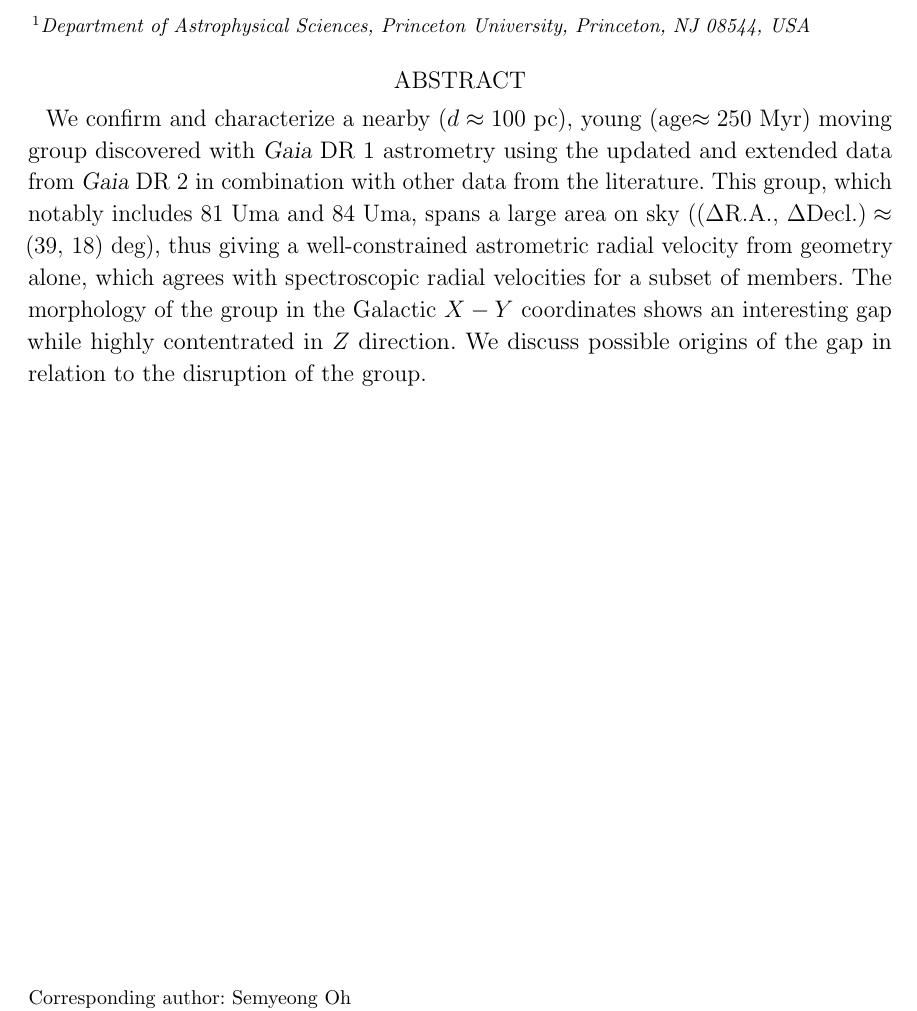
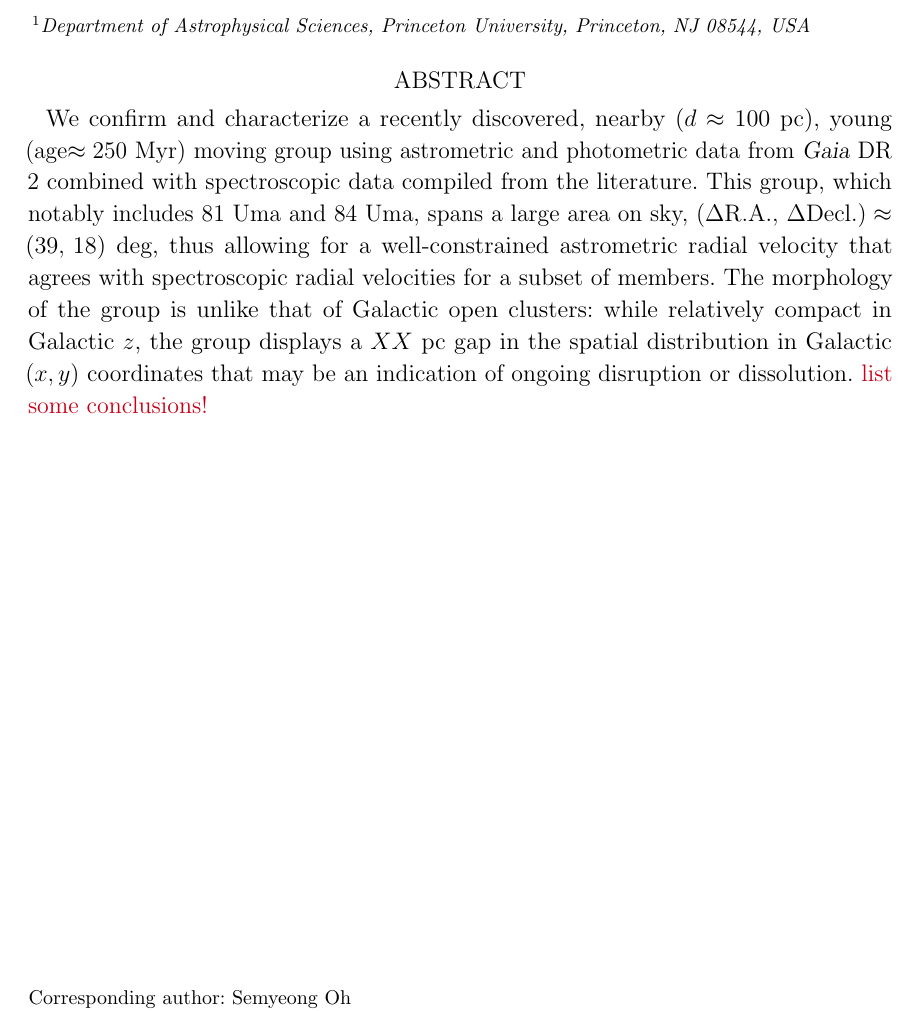
Before and after one commit to smoh/Group10, a LaTeX paper (paper/groupten.tex): part of page 1 of 17, cut so that both start at the same text. Compiled offline with pdfLaTeX.

Commit message:
Abstract tweaks

```diff
--- a/paper/groupten.tex
+++ b/paper/groupten.tex
@@ -96,17 +96,12 @@
 
 \begin{abstract}
 
-  We confirm and characterize a nearby ($d \approx \groupDistanceEstimate$),
-  young (age$\approx 250$~Myr) moving group discovered with \gaia\ DR 1
-  astrometry using the updated and extended data from \gaia\ DR 2 in combination
-  with other data from the literature.
+  We confirm and characterize a recently discovered, nearby ($d \approx \groupDistanceEstimate$), young (age$\approx 250$~Myr) moving group using astrometric and photometric data from \gaia\ DR 2 combined with spectroscopic data compiled from the literature.
   This group, which notably includes 81 Uma and 84 Uma, spans a large area
-  on sky ($(\Delta\mathrm{R.A.},\,\Delta\mathrm{Decl.})\approx(39,\,18)$~deg),
-  thus giving a well-constrained astrometric radial velocity from geometry alone,
-  which agrees with spectroscopic radial velocities for a subset of members.
-  The morphology of the group in the Galactic $X-Y$ coordinates shows an
-  interesting gap while highly contentrated in $Z$ direction.
-  We discuss possible origins of the gap in relation to the disruption of the group.
+  on sky, $(\Delta\mathrm{R.A.},\,\Delta\mathrm{Decl.})\approx(39,\,18)$~deg,
+  thus allowing for a well-constrained astrometric radial velocity that agrees with spectroscopic radial velocities for a subset of members.
+  The morphology of the group is unlike that of Galactic open clusters: while relatively compact in Galactic $z$, the group displays a $XX$~pc gap in the spatial distribution in Galactic $(x, y)$ coordinates that may be an indication of ongoing disruption or dissolution.
+  \todo{list some conclusions!}
 
 \end{abstract}
 
```
